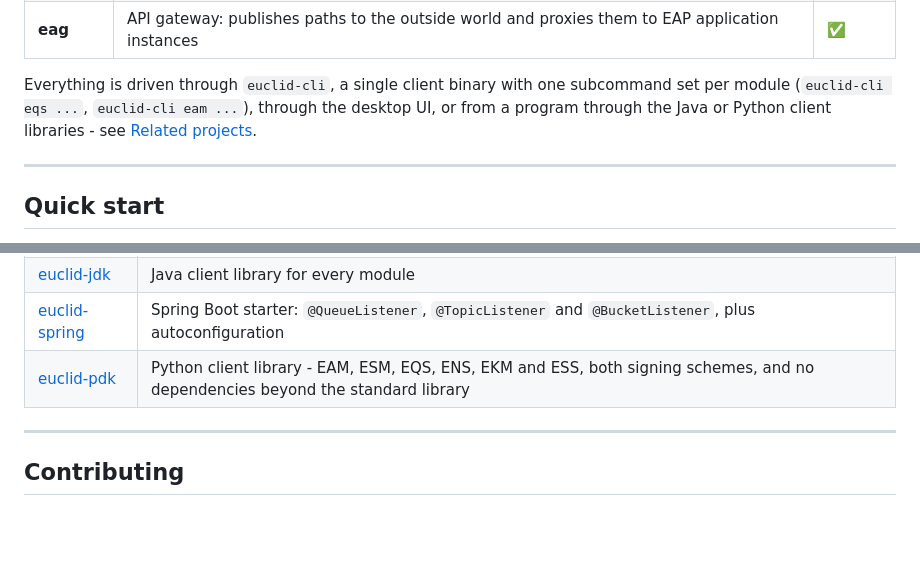
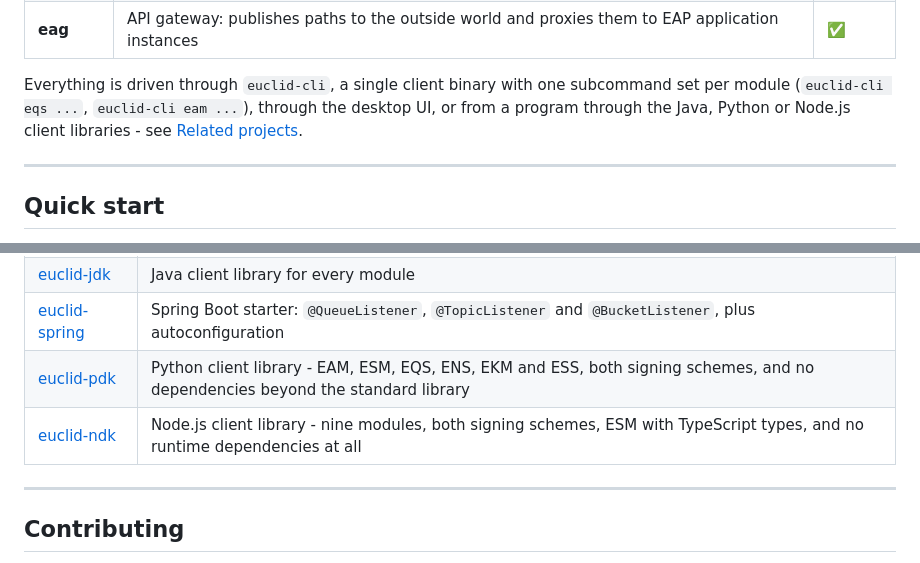
Before and after one commit to jensvogt/euclid, a Markdown page: README.md, 2 parts joined by grey strips. Drawn GitHub-style; blank space fills up the shorter version.

Commit message:
fix: ad nodeJS SDK

```diff
--- a/README.md
+++ b/README.md
@@ -39,8 +39,8 @@ route - see [Architecture](#architecture).
 | **eag** | API gateway: publishes paths to the outside world and proxies them to EAP application instances | ✅     |
 
 Everything is driven through `euclid-cli`, a single client binary with one subcommand set per module
-(`euclid-cli eqs ...`, `euclid-cli eam ...`), through the desktop UI, or from a program through the Java or Python
-client libraries - see [Related projects](#related-projects).
+(`euclid-cli eqs ...`, `euclid-cli eam ...`), through the desktop UI, or from a program through the Java, Python or
+Node.js client libraries - see [Related projects](#related-projects).
 
 ---
 
@@ -614,6 +614,7 @@ own process, which is what `SIGUSR1` re-reads.
 | [euclid-jdk](https://github.com/jensvogt/euclid-jdk)       | Java client library for every module                                                                                            |
 | [euclid-spring](https://github.com/jensvogt/euclid-spring) | Spring Boot starter: `@QueueListener`, `@TopicListener` and `@BucketListener`, plus autoconfiguration                           |
 | [euclid-pdk](https://github.com/jensvogt/euclid-pdk)       | Python client library - EAM, ESM, EQS, ENS, EKM and ESS, both signing schemes, and no dependencies beyond the standard library  |
+| [euclid-ndk](https://github.com/jensvogt/euclid-ndk)       | Node.js client library - nine modules, both signing schemes, ESM with TypeScript types, and no runtime dependencies at all      |
 
 ---
 
```
